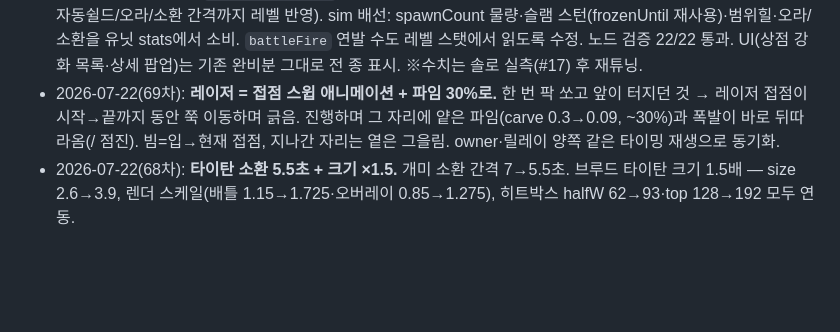
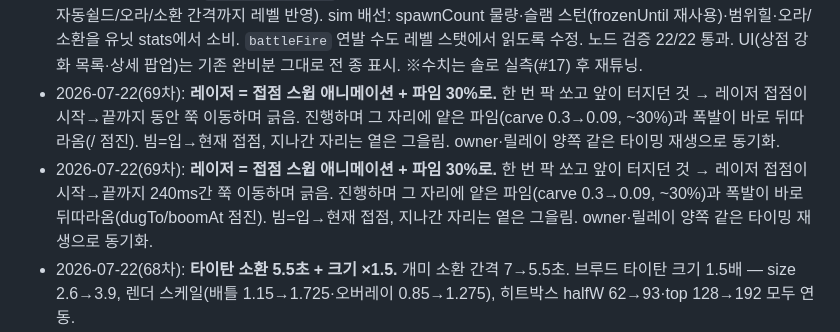
Before and after one commit to hrkim123/HongGoCat, a Markdown page: docs/battle-mode.md, the part around the change. Drawn GitHub-style; blank space fills up the shorter version.

Commit message:
docs: 69차 레이저 스윕/파임 이력

```diff
--- a/docs/battle-mode.md
+++ b/docs/battle-mode.md
@@ -431,6 +431,7 @@
 - 2026-07-21: (1) 배틀 유닛 렌더 배율 ×1.3(2.2→2.86, `BATTLE_UNIT_SCALE`). (2) 배틀 투사체 전면 재디자인(가시성↑·유닛별 차별) — 예광탄/저격 트레일, 메카 포탄(금속탄두+연기), 에너지/아도겐 글로우 오브+링, 수류탄(파인애플+레버+회전), 미사일(대형+화염). (3) **[기본 규칙] 모든 신규 소환체는 오버레이 소환 시 HP+충돌 보유** — 신규 스프라이트 유닛을 기존 `ants[]` 시스템에 편입(`summonSpriteUnit`), 체력/사망/핵·그물·포탄 등 모든 상호작용 재사용. 멀티는 `sp`(스프라이트id) 브로드캐스트로 원격도 동일 렌더. (4) 배틀 기지 HP 게이지 대형화·고급화(라벨 배너+그라디언트+눈금+테두리+수치, 고양이 위 높이 배치). (5) 소환 **10연(💎10)+SKIP+결과 그리드(5/5)** 추가. (6) **[디자인 규칙] 소환체 디자인이 비슷하면 확실한 차별점(액세서리·컬러·실루엣) 필수 포함.**
 - 2026-07-21(24차): **업그레이드 시스템 완성(#18)** — `upgrade.js` SPEC를 **전 소환체 16종**으로 확장(신규 9종 포함). 레벨당 수치↑ + **전 소환체 Lv5 기믹**(파워크립 대신 역할 심화 사이드그레이드): 개미=2기소환·정찰=공격넉백·라이플=4연발·수류탄=폭발×1.5·쉴더=재충전2초·메카개미=연사속도↑·메카인간=충전0.6s·인간=사거리+30%·카미카제=자폭×1.4·메딕=범위힐·드론=2연발·프리저=둔화75%·망치=0.4s스턴·커맨더=오라+35%·저격=사거리+40%·여왕=소환3초. `computeUnitStats`를 **단일 진실원**으로 재작성(base 통째 clone→레벨 스케일+기믹 플래그, 자동쉴드/오라/소환 간격까지 레벨 반영). sim 배선: spawnCount 물량·슬램 스턴(frozenUntil 재사용)·범위힐·오라/소환을 유닛 stats에서 소비. `battleFire` 연발 수도 레벨 스탯에서 읽도록 수정. 노드 검증 22/22 통과. UI(상점 강화 목록·상세 팝업)는 기존 완비분 그대로 전 종 표시. ※수치는 솔로 실측(#17) 후 재튜닝.
 - 2026-07-22(69차): **레이저 = 접점 스윕 애니메이션 + 파임 30%로.** 한 번 팍 쏘고 앞이 터지던 것 → 레이저 접점이 시작→끝까지  동안 쭉 이동하며 긁음. 진행하며 그 자리에 얕은 파임(carve 0.3→0.09, ~30%)과 폭발이 바로 뒤따라옴(/ 점진). 빔=입→현재 접점, 지나간 자리는 옅은 그을림. owner·릴레이 양쪽 같은 타이밍 재생으로 동기화.
+- 2026-07-22(69차): **레이저 = 접점 스윕 애니메이션 + 파임 30%로.** 한 번 팍 쏘고 앞이 터지던 것 → 레이저 접점이 시작→끝까지 240ms간 쭉 이동하며 긁음. 진행하며 그 자리에 얕은 파임(carve 0.3→0.09, ~30%)과 폭발이 바로 뒤따라옴(dugTo/boomAt 점진). 빔=입→현재 접점, 지나간 자리는 옅은 그을림. owner·릴레이 양쪽 같은 타이밍 재생으로 동기화.
 - 2026-07-22(68차): **타이탄 소환 5.5초 + 크기 ×1.5.** 개미 소환 간격 7→5.5초. 브루드 타이탄 크기 1.5배 — size 2.6→3.9, 렌더 스케일(배틀 1.15→1.725·오버레이 0.85→1.275), 히트박스 halfW 62→93·top 128→192 모두 연동.
 - 2026-07-22(67차): **여왕 솔져 5마리 상한 + 타이탄 소환완화 + 레이저 입발사·자글자글 파임.** (1) 여왕 `summon.cap:5` — 살아있는 자기 생산 솔져만 카운트(`u._brood`), 5마리 유지·죽으면 재소환. 타이탄은 cap 없음(무제한). (2) 타이탄 개미 소환 `every 4.5→7`(완화). (3) 레이저 리워크: `drawTitanLasers`가 **입(상부 앞)에서 발사** → 자신 조금 앞 착지 → 사거리까지 표면 따라 긁는 빔. `titanLaserFx` 공용(연쇄 폭발 + **자글자글 얕은 파임**: 13px 간격 `carveTaskbar 0.3` 촘촘·얕게, 폭탄식 뭉텅이 X). owner 이벤트·`btitanlaser` 릴레이 양쪽이 같은 x에 로컬 적용 → 추가 bdig 없이 지형 동기화.
 - 2026-07-22(66차): **마나 강화 10단계 세분화 + HUD 단계 게이지.** `MANA_LEVELS` 10단계: 0.3(기본)→0.5(3)→0.7(5)→1.0(5)→1.3(5)→1.6(7)→1.9(7)→2.2(7)→2.5(7)→2.8(7)→3.1(7). HUD `.bhmanaup`를 기능행 아래 전폭 블록으로: **10칸 단계 게이지**(현재 레벨까지 채움) + 현재 초당 속도 + 다음 단계 비용/효과 표시(마나 부족 시 반투명).
```
